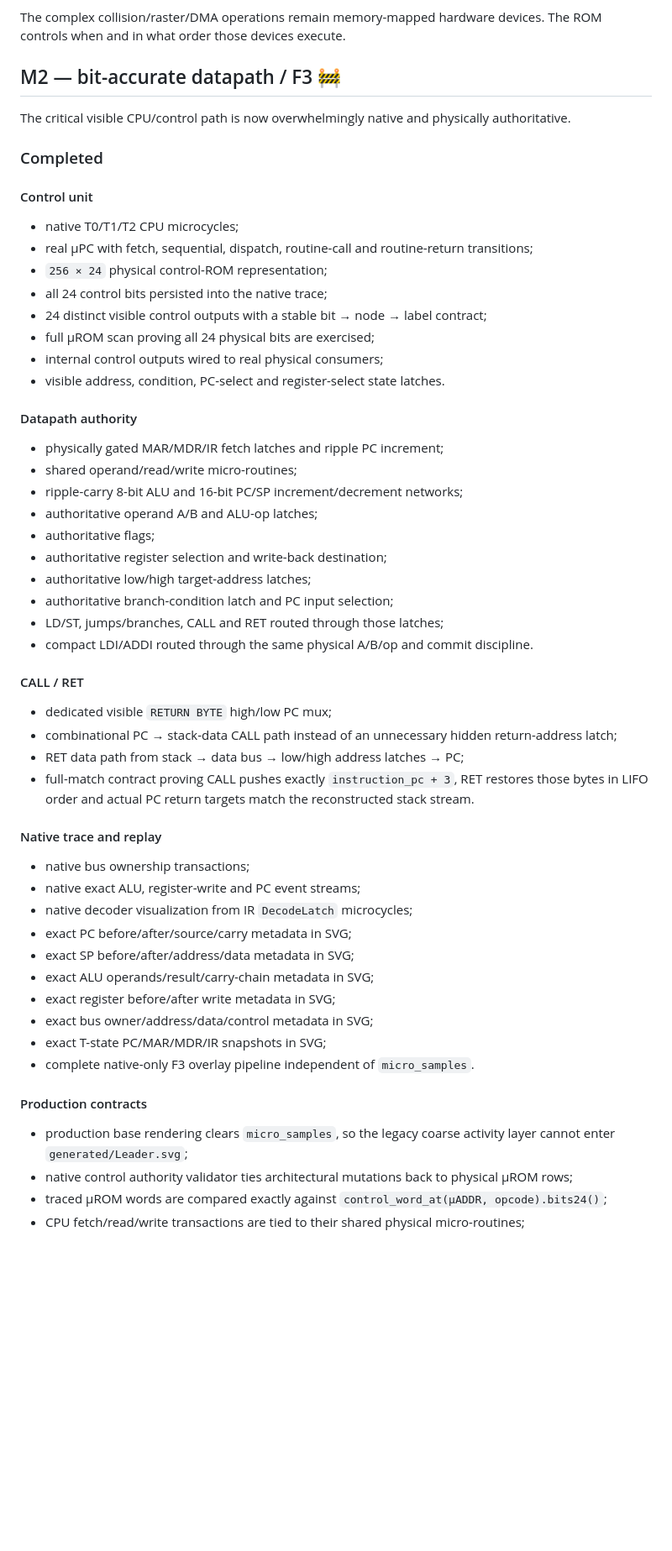
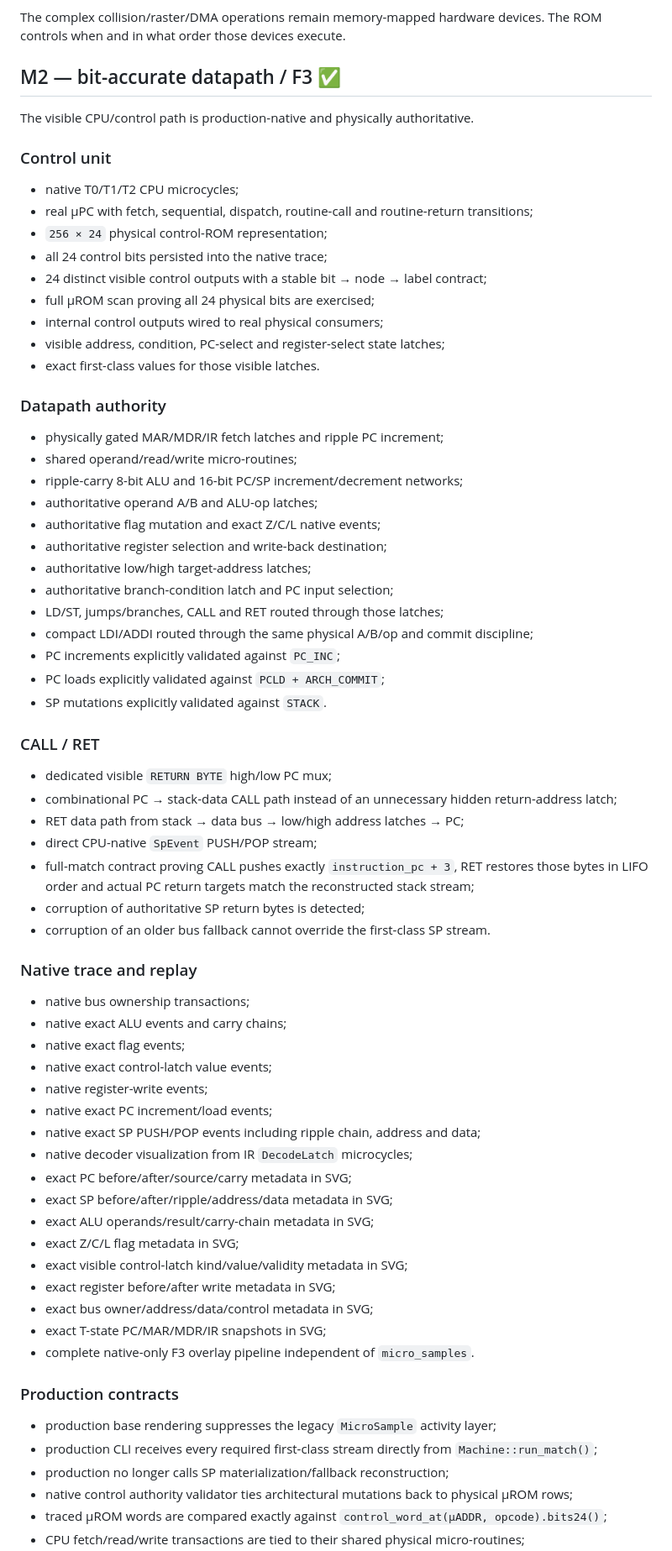
Before and after one commit to LeaderGRL/Leader_Invader, a Markdown page: docs/ROADMAP.md, the part around one of its changes. Shown at 84% size. Drawn GitHub-style; blank space fills up the shorter version.

Commit message:
docs(f3): close bit-accurate datapath milestone

```diff
--- a/docs/ROADMAP.md
+++ b/docs/ROADMAP.md
@@ -25,13 +25,11 @@ The game control loop lives in assembled ROM bytecode interpreted by the CPU.
 
 The complex collision/raster/DMA operations remain memory-mapped hardware devices. The ROM controls when and in what order those devices execute.
 
-## M2 — bit-accurate datapath / F3 🚧
+## M2 — bit-accurate datapath / F3 ✅
 
-The critical visible CPU/control path is now overwhelmingly native and physically authoritative.
+The visible CPU/control path is production-native and physically authoritative.
 
-### Completed
-
-#### Control unit
+### Control unit
 
 - native T0/T1/T2 CPU microcycles;
 - real µPC with fetch, sequential, dispatch, routine-call and routine-return transitions;
@@ -40,44 +38,60 @@ The critical visible CPU/control path is now overwhelmingly native and physicall
 - 24 distinct visible control outputs with a stable bit → node → label contract;
 - full µROM scan proving all 24 physical bits are exercised;
 - internal control outputs wired to real physical consumers;
-- visible address, condition, PC-select and register-select state latches.
+- visible address, condition, PC-select and register-select state latches;
+- exact first-class values for those visible latches.
 
-#### Datapath authority
+### Datapath authority
 
 - physically gated MAR/MDR/IR fetch latches and ripple PC increment;
 - shared operand/read/write micro-routines;
 - ripple-carry 8-bit ALU and 16-bit PC/SP increment/decrement networks;
 - authoritative operand A/B and ALU-op latches;
-- authoritative flags;
+- authoritative flag mutation and exact Z/C/L native events;
 - authoritative register selection and write-back destination;
 - authoritative low/high target-address latches;
 - authoritative branch-condition latch and PC input selection;
 - LD/ST, jumps/branches, CALL and RET routed through those latches;
-- compact LDI/ADDI routed through the same physical A/B/op and commit discipline.
+- compact LDI/ADDI routed through the same physical A/B/op and commit discipline;
+- PC increments explicitly validated against `PC_INC`;
+- PC loads explicitly validated against `PCLD + ARCH_COMMIT`;
+- SP mutations explicitly validated against `STACK`.
 
-#### CALL / RET
+### CALL / RET
 
 - dedicated visible `RETURN BYTE` high/low PC mux;
 - combinational PC → stack-data CALL path instead of an unnecessary hidden return-address latch;
 - RET data path from stack → data bus → low/high address latches → PC;
-- full-match contract proving CALL pushes exactly `instruction_pc + 3`, RET restores those bytes in LIFO order and actual PC return targets match the reconstructed stack stream.
+- direct CPU-native `SpEvent` PUSH/POP stream;
+- full-match contract proving CALL pushes exactly `instruction_pc + 3`, RET restores those bytes in LIFO order and actual PC return targets match the reconstructed stack stream;
+- corruption of authoritative SP return bytes is detected;
+- corruption of an older bus fallback cannot override the first-class SP stream.
 
-#### Native trace and replay
+### Native trace and replay
 
 - native bus ownership transactions;
-- native exact ALU, register-write and PC event streams;
+- native exact ALU events and carry chains;
+- native exact flag events;
+- native exact control-latch value events;
+- native register-write events;
+- native exact PC increment/load events;
+- native exact SP PUSH/POP events including ripple chain, address and data;
 - native decoder visualization from IR `DecodeLatch` microcycles;
 - exact PC before/after/source/carry metadata in SVG;
-- exact SP before/after/address/data metadata in SVG;
+- exact SP before/after/ripple/address/data metadata in SVG;
 - exact ALU operands/result/carry-chain metadata in SVG;
+- exact Z/C/L flag metadata in SVG;
+- exact visible control-latch kind/value/validity metadata in SVG;
 - exact register before/after write metadata in SVG;
 - exact bus owner/address/data/control metadata in SVG;
 - exact T-state PC/MAR/MDR/IR snapshots in SVG;
 - complete native-only F3 overlay pipeline independent of `micro_samples`.
 
-#### Production contracts
+### Production contracts
 
-- production base rendering clears `micro_samples`, so the legacy coarse activity layer cannot enter `generated/Leader.svg`;
+- production base rendering suppresses the legacy `MicroSample` activity layer;
+- production CLI receives every required first-class stream directly from `Machine::run_match()`;
+- production no longer calls SP materialization/fallback reconstruction;
 - native control authority validator ties architectural mutations back to physical µROM rows;
 - traced µROM words are compared exactly against `control_word_at(µADDR, opcode).bits24()`;
 - CPU fetch/read/write transactions are tied to their shared physical micro-routines;
```
Also changed, not shown: other parts of docs/ROADMAP.md (+15 -10 lines).
